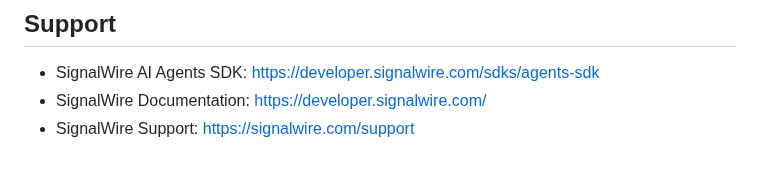
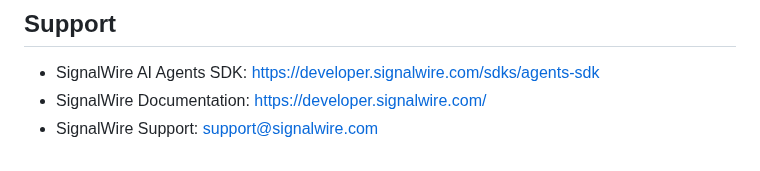
Before and after one commit to briankwest/screening-agent, a Markdown page: README.md, the part around the change. Drawn GitHub-style.

Commit message:
Update support contact to email
🤖 Generated with [Claude Code](https://claude.com/claude-code)

Co-Authored-By: Claude <noreply@anthropic.com>

```diff
--- a/README.md
+++ b/README.md
@@ -583,4 +583,4 @@ Built with the SignalWire AI Agents SDK.
 
 - SignalWire AI Agents SDK: https://developer.signalwire.com/sdks/agents-sdk
 - SignalWire Documentation: https://developer.signalwire.com/
-- SignalWire Support: https://signalwire.com/support
+- SignalWire Support: support@signalwire.com
```
